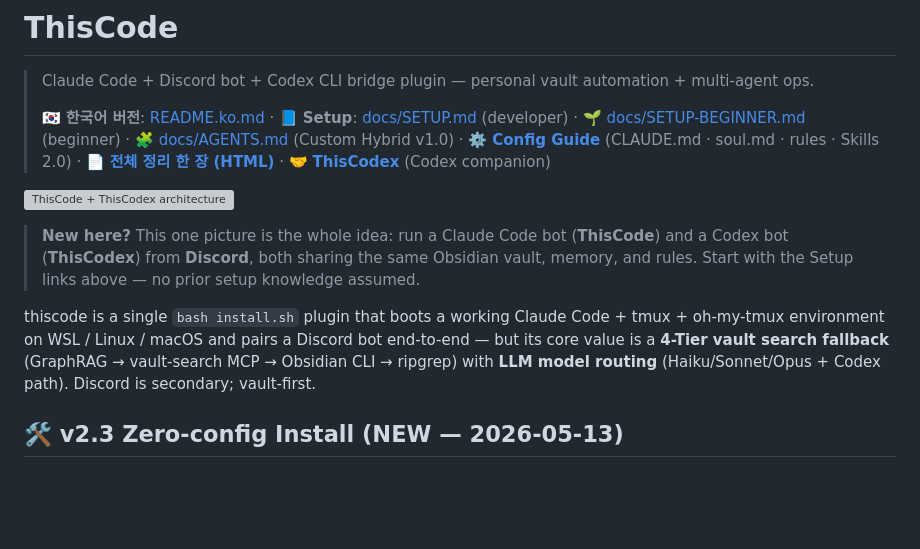
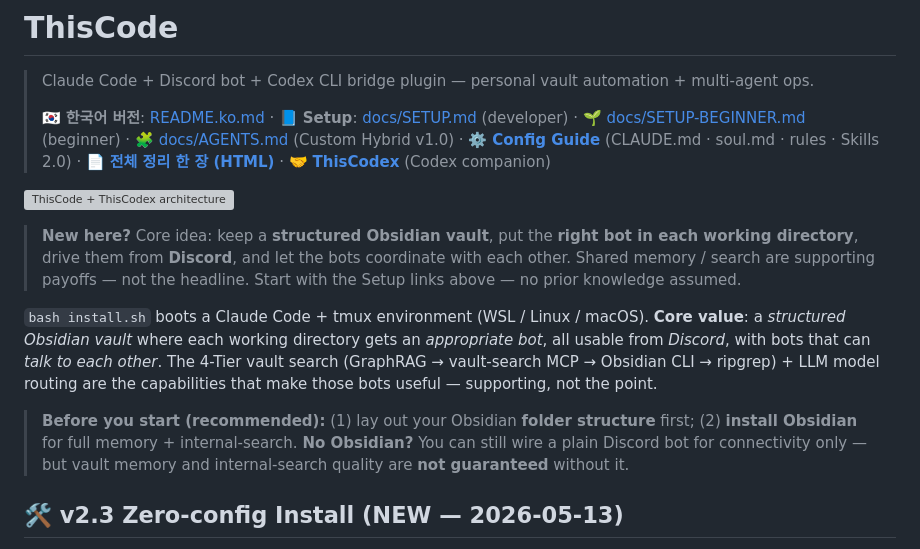
Before and after one commit to treylom/claude-discode, a Markdown page: README.md, the part around the change. Drawn GitHub-style; blank space fills up the shorter version; grey boxes are pictures that could not be loaded.

```diff
--- a/README.md
+++ b/README.md
@@ -6,9 +6,11 @@
 
 ![ThisCode + ThisCodex architecture](assets/architecture.png)
 
-> **New here?** This one picture is the whole idea: run a Claude Code bot (**ThisCode**) and a Codex bot (**ThisCodex**) from **Discord**, both sharing the same Obsidian vault, memory, and rules. Start with the Setup links above — no prior setup knowledge assumed.
+> **New here?** Core idea: keep a **structured Obsidian vault**, put the **right bot in each working directory**, drive them from **Discord**, and let the bots coordinate with each other. Shared memory / search are supporting payoffs — not the headline. Start with the Setup links above — no prior knowledge assumed.
 
-thiscode is a single `bash install.sh` plugin that boots a working Claude Code + tmux + oh-my-tmux environment on WSL / Linux / macOS and pairs a Discord bot end-to-end — but its core value is a **4-Tier vault search fallback** (GraphRAG → vault-search MCP → Obsidian CLI → ripgrep) with **LLM model routing** (Haiku/Sonnet/Opus + Codex path). Discord is secondary; vault-first.
+`bash install.sh` boots a Claude Code + tmux environment (WSL / Linux / macOS). **Core value**: a *structured Obsidian vault* where each working directory gets an *appropriate bot*, all usable from *Discord*, with bots that can *talk to each other*. The 4-Tier vault search (GraphRAG → vault-search MCP → Obsidian CLI → ripgrep) + LLM model routing are the capabilities that make those bots useful — supporting, not the point.
+
+> **Before you start (recommended):** (1) lay out your Obsidian **folder structure** first; (2) **install Obsidian** for full memory + internal-search. **No Obsidian?** You can still wire a plain Discord bot for connectivity only — but vault memory and internal-search quality are **not guaranteed** without it.
 
 ## 🛠️ v2.3 Zero-config Install (NEW — 2026-05-13)
 
```
Also changed, not shown: README.ko.md (+4 -2 lines).
